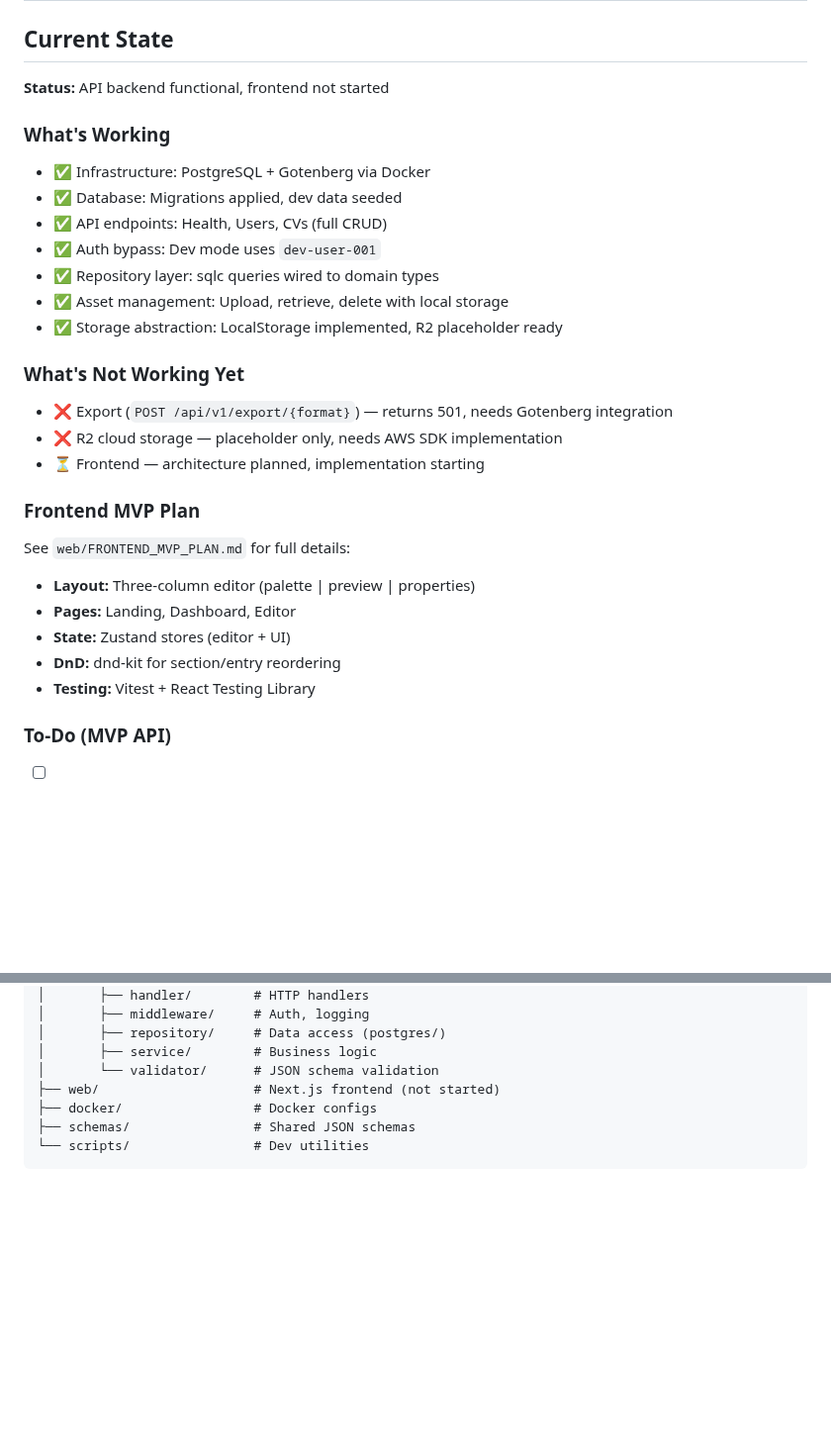
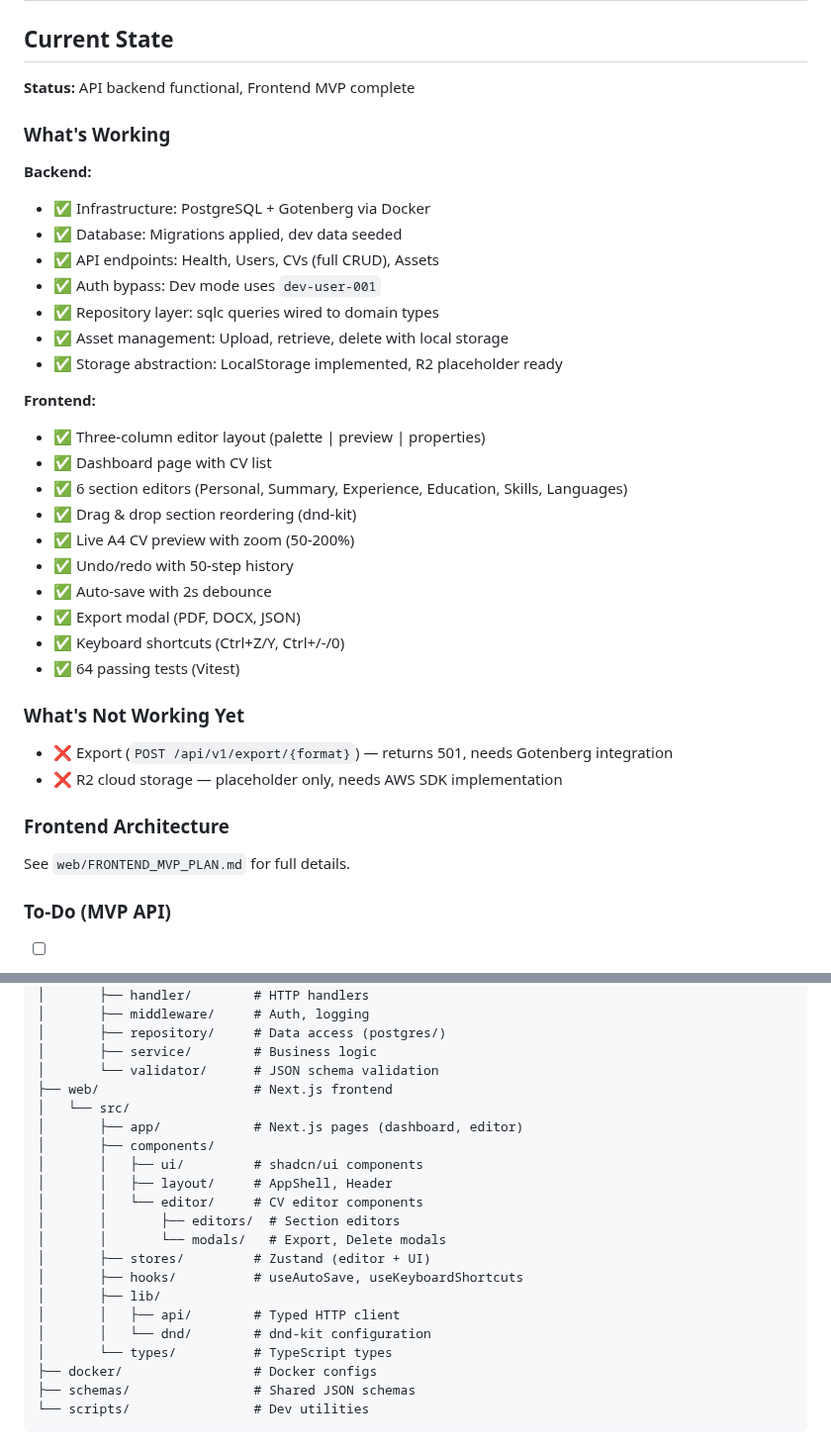
Before and after one commit to Ellebam/hireme, a Markdown page: CONTEXT.md, 2 parts joined by grey strips. Shown at 99% size. GitHub-like rendering; blank space fills up the shorter version.

Commit message:
[DOCS] Update CONTEXT.md with complete frontend MVP status
- Update status from "frontend not started" to "Frontend MVP complete"
- Add all frontend features as working (three-column editor, section editors, etc.)
- Update project structure to include web/ directory organization
- Remove "frontend planned" references

https://claude.ai/code/session_011KBsXNYoTs5HSmsxT2E3td

```diff
--- a/CONTEXT.md
+++ b/CONTEXT.md
@@ -2,29 +2,37 @@
 
 ## Current State
 
-**Status:** API backend functional, frontend not started
+**Status:** API backend functional, Frontend MVP complete
 
 ### What's Working
+
+**Backend:**
 - ✅ Infrastructure: PostgreSQL + Gotenberg via Docker
 - ✅ Database: Migrations applied, dev data seeded
-- ✅ API endpoints: Health, Users, CVs (full CRUD)
+- ✅ API endpoints: Health, Users, CVs (full CRUD), Assets
 - ✅ Auth bypass: Dev mode uses `dev-user-001`
 - ✅ Repository layer: sqlc queries wired to domain types
 - ✅ Asset management: Upload, retrieve, delete with local storage
 - ✅ Storage abstraction: LocalStorage implemented, R2 placeholder ready
 
+**Frontend:**
+- ✅ Three-column editor layout (palette | preview | properties)
+- ✅ Dashboard page with CV list
+- ✅ 6 section editors (Personal, Summary, Experience, Education, Skills, Languages)
+- ✅ Drag & drop section reordering (dnd-kit)
+- ✅ Live A4 CV preview with zoom (50-200%)
+- ✅ Undo/redo with 50-step history
+- ✅ Auto-save with 2s debounce
+- ✅ Export modal (PDF, DOCX, JSON)
+- ✅ Keyboard shortcuts (Ctrl+Z/Y, Ctrl+/-/0)
+- ✅ 64 passing tests (Vitest)
+
 ### What's Not Working Yet
 - ❌ Export (`POST /api/v1/export/{format}`) — returns 501, needs Gotenberg integration
 - ❌ R2 cloud storage — placeholder only, needs AWS SDK implementation
-- ⏳ Frontend — architecture planned, implementation starting
 
-### Frontend MVP Plan
-See `web/FRONTEND_MVP_PLAN.md` for full details:
-- **Layout:** Three-column editor (palette | preview | properties)
-- **Pages:** Landing, Dashboard, Editor
-- **State:** Zustand stores (editor + UI)
-- **DnD:** dnd-kit for section/entry reordering
-- **Testing:** Vitest + React Testing Library
+### Frontend Architecture
+See `web/FRONTEND_MVP_PLAN.md` for full details.
 
 ### To-Do (MVP API)
 
@@ -92,7 +100,21 @@ hireme/
 │       ├── repository/     # Data access (postgres/)
 │       ├── service/        # Business logic
 │       └── validator/      # JSON schema validation
-├── web/                    # Next.js frontend (not started)
+├── web/                    # Next.js frontend
+│   └── src/
+│       ├── app/            # Next.js pages (dashboard, editor)
+│       ├── components/
+│       │   ├── ui/         # shadcn/ui components
+│       │   ├── layout/     # AppShell, Header
+│       │   └── editor/     # CV editor components
+│       │       ├── editors/  # Section editors
+│       │       └── modals/   # Export, Delete modals
+│       ├── stores/         # Zustand (editor + UI)
+│       ├── hooks/          # useAutoSave, useKeyboardShortcuts
+│       ├── lib/
+│       │   ├── api/        # Typed HTTP client
+│       │   └── dnd/        # dnd-kit configuration
+│       └── types/          # TypeScript types
 ├── docker/                 # Docker configs
 ├── schemas/                # Shared JSON schemas
 └── scripts/                # Dev utilities
```
